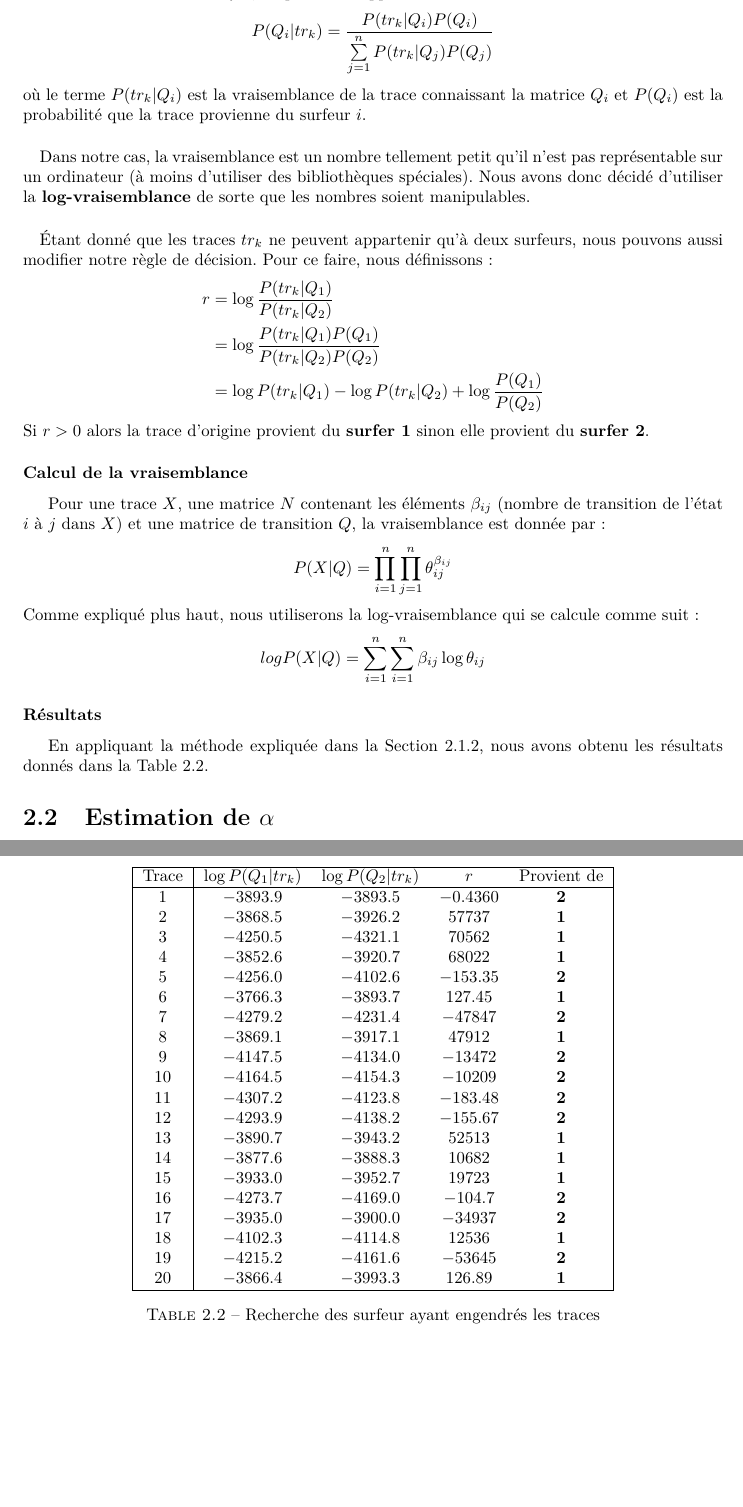
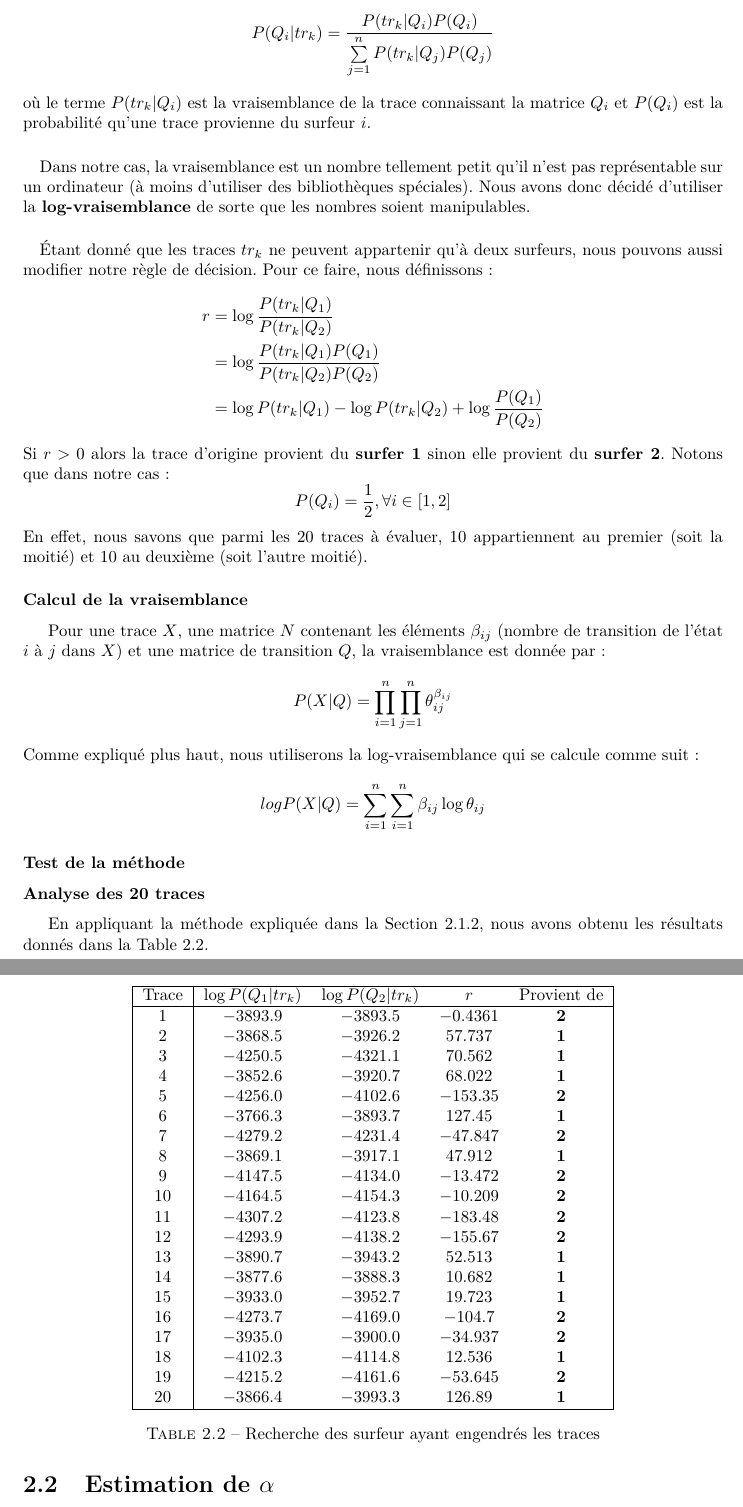
Before and after one commit to FServais/MarkovChainsProject, a LaTeX document (Rapport/Stocha-Rapport.tex): two parts of pages 13 and 14 of 14, joined at a grey line, cut so that both start at the same text, the shorter picture padded with empty space. Compiled offline with pdfLaTeX.

Commit message:
NEw function + minor modif to report

```diff
--- a/Rapport/Stocha-Rapport.tex
+++ b/Rapport/Stocha-Rapport.tex
@@ -440,7 +440,7 @@ A l'aide de la formule de Bayes, on peut développer :
 \[
 P(Q_i|tr_k) = \dfrac{P(tr_k|Q_i) P(Q_i)}{\sum\limits_{j = 1}^n P(tr_k|Q_j) P(Q_j)}
 \]
-où le terme $P(tr_k|Q_i)$ est la vraisemblance de la trace connaissant la matrice $Q_i$ et $P(Q_i)$ est la probabilité que la trace provienne du surfeur $i$.
+où le terme $P(tr_k|Q_i)$ est la vraisemblance de la trace connaissant la matrice $Q_i$ et $P(Q_i)$ est la probabilité qu'une trace provienne du surfeur $i$.
 \paragraph{}
 Dans notre cas, la vraisemblance est un nombre tellement petit qu'il n'est pas représentable sur un ordinateur (à moins d'utiliser des bibliothèques spéciales). Nous avons donc décidé d'utiliser la \textbf{log-vraisemblance} de sorte que les nombres soient manipulables.
 \paragraph{}
@@ -452,7 +452,11 @@ r &= \log \dfrac{P(tr_k|Q_1)}{P(tr_k|Q_2)}\\
 &= \log P(tr_k|Q_1) - \log P(tr_k|Q_2) + \log \dfrac{P(Q_1)}{P(Q_2)}
 \end{aligned}
 \]
-Si $r > 0$ alors la trace d'origine provient du \textbf{surfer 1} sinon elle provient du \textbf{surfer 2}.
+Si $r > 0$ alors la trace d'origine provient du \textbf{surfer 1} sinon elle provient du \textbf{surfer 2}. Notons que dans notre cas :
+\[
+	P(Q_i) = \frac{1}{2}, \forall i \in [1,2]
+\]
+En effet, nous savons que parmi les 20 traces à évaluer, 10 appartiennent au premier (soit la moitié) et 10 au deuxième (soit l'autre moitié).
 \subsubsection{Calcul de la vraisemblance}
 Pour une trace $X$, une matrice $N$ contenant les éléments $\beta_{ij}$ (nombre de transition de l'état $i$ à $j$ dans $X$) et une matrice de transition $Q$, la vraisemblance est donnée par :
 \[
@@ -462,7 +466,8 @@ Comme expliqué plus haut, nous utiliserons la log-vraisemblance qui se calcule
 \[
 log P(X|Q) = \sum\limits_{i = 1}^n\sum\limits_{i = 1}^n \beta_{ij} \log \theta_{ij}
 \]
-\subsubsection{Résultats}
+\subsubsection{Test de la méthode}
+\subsubsection{Analyse des 20 traces}
 En appliquant la méthode expliquée dans la Section \ref{ssec:util_esti}, nous avons obtenu les résultats donnés dans la Table \ref{tab:surf_trace}.
 \begin{table}[ht]
 	\center
@@ -470,25 +475,25 @@ En appliquant la méthode expliquée dans la Section \ref{ssec:util_esti}, nous
 		\hline
 		Trace & $\log P(Q_1|tr_k)$ & $\log P(Q_2|tr_k)$  & $r$ & Provient de \\
 		\hline
-		1 & $-3893.9$ & $-3893.5$ & $-0.4360$ & $\mathbf{2}$ \\
-		2 & $-3868.5$ & $-3926.2$ & $57737$ & $\mathbf{1}$ \\
-		3 & $-4250.5$ & $-4321.1$ & $70562$ & $\mathbf{1}$ \\
-		4 & $-3852.6$ & $-3920.7$ & $68022$ & $\mathbf{1}$ \\
+		1 & $-3893.9$ & $-3893.5$ & $ -0.4361$ & $\mathbf{2}$ \\
+		2 & $-3868.5$ & $-3926.2$ & $57.737$ & $\mathbf{1}$ \\
+		3 & $-4250.5$ & $-4321.1$ & $70.562$ & $\mathbf{1}$ \\
+		4 & $-3852.6$ & $-3920.7$ & $68.022$ & $\mathbf{1}$ \\
 		5 & $-4256.0$ & $-4102.6$ & $-153.35$ & $\mathbf{2}$ \\
 		6 & $-3766.3$ & $-3893.7$ & $127.45$ & $\mathbf{1}$ \\
-		7 & $-4279.2$ & $-4231.4$ & $-47847$ & $\mathbf{2}$ \\
-		8 & $-3869.1$ & $-3917.1$ & $47912$ & $\mathbf{1}$ \\
-		9 & $-4147.5$ & $-4134.0$ & $-13472$ & $\mathbf{2}$ \\
-		10 & $-4164.5$ & $-4154.3$ & $-10209$ & $\mathbf{2}$ \\
+		7 & $-4279.2$ & $-4231.4$ & $-47.847$ & $\mathbf{2}$ \\
+		8 & $-3869.1$ & $-3917.1$ & $47.912$ & $\mathbf{1}$ \\
+		9 & $-4147.5$ & $-4134.0$ & $-13.472$ & $\mathbf{2}$ \\
+		10 & $-4164.5$ & $-4154.3$ & $-10.209$ & $\mathbf{2}$ \\
 		11 & $-4307.2$ & $-4123.8$ & $-183.48$ & $\mathbf{2}$ \\
 		12 & $-4293.9$ & $-4138.2$ & $-155.67$ & $\mathbf{2}$ \\
-		13 & $-3890.7$ & $-3943.2$ & $52513$ & $\mathbf{1}$ \\
-		14 & $-3877.6$ & $-3888.3$ & $10682$ & $\mathbf{1}$ \\
-		15 & $-3933.0$ & $-3952.7$ & $19723$ & $\mathbf{1}$ \\
+		13 & $-3890.7$ & $-3943.2$ & $52.513$ & $\mathbf{1}$ \\
+		14 & $-3877.6$ & $-3888.3$ & $10.682$ & $\mathbf{1}$ \\
+		15 & $-3933.0$ & $-3952.7$ & $19.723$ & $\mathbf{1}$ \\
 		16 & $-4273.7$ & $-4169.0$ & $-104.7$ & $\mathbf{2}$ \\
-		17 & $-3935.0$ & $-3900.0$ & $-34937$ & $\mathbf{2}$ \\
-		18 & $-4102.3$ & $-4114.8$ & $12536$ & $\mathbf{1}$ \\
-		19 & $-4215.2$ & $-4161.6$ & $-53645$ & $\mathbf{2}$ \\
+		17 & $-3935.0$ & $-3900.0$ & $-34.937$ & $\mathbf{2}$ \\
+		18 & $-4102.3$ & $-4114.8$ & $12.536$ & $\mathbf{1}$ \\
+		19 & $-4215.2$ & $-4161.6$ & $-53.645$ & $\mathbf{2}$ \\
 		20 & $-3866.4$ & $-3993.3$ & $126.89$ & $\mathbf{1}$ \\
 		\hline
 	\end{tabular}
```
Also changed, not shown: Rapport/Stocha-Rapport.pdf, 10 other files.
